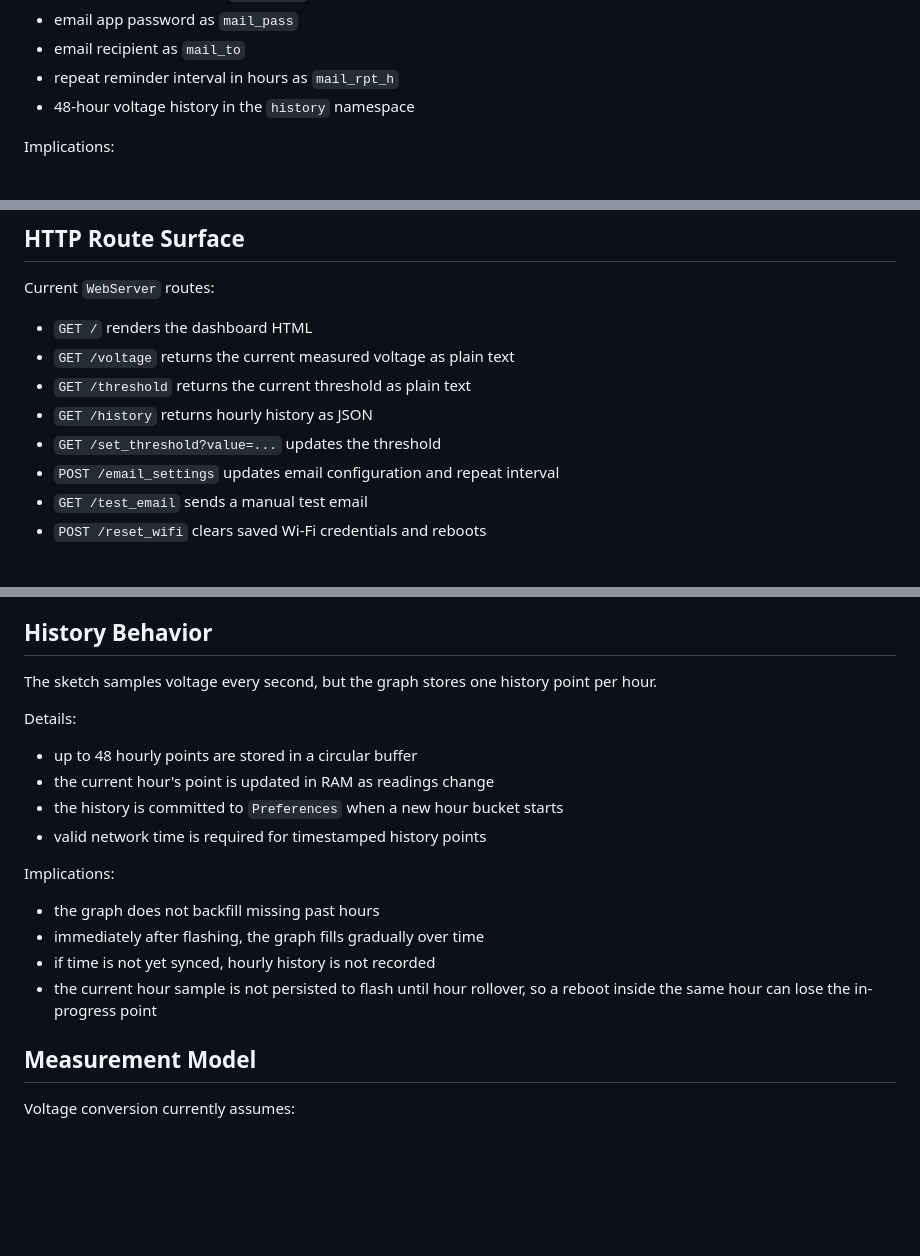
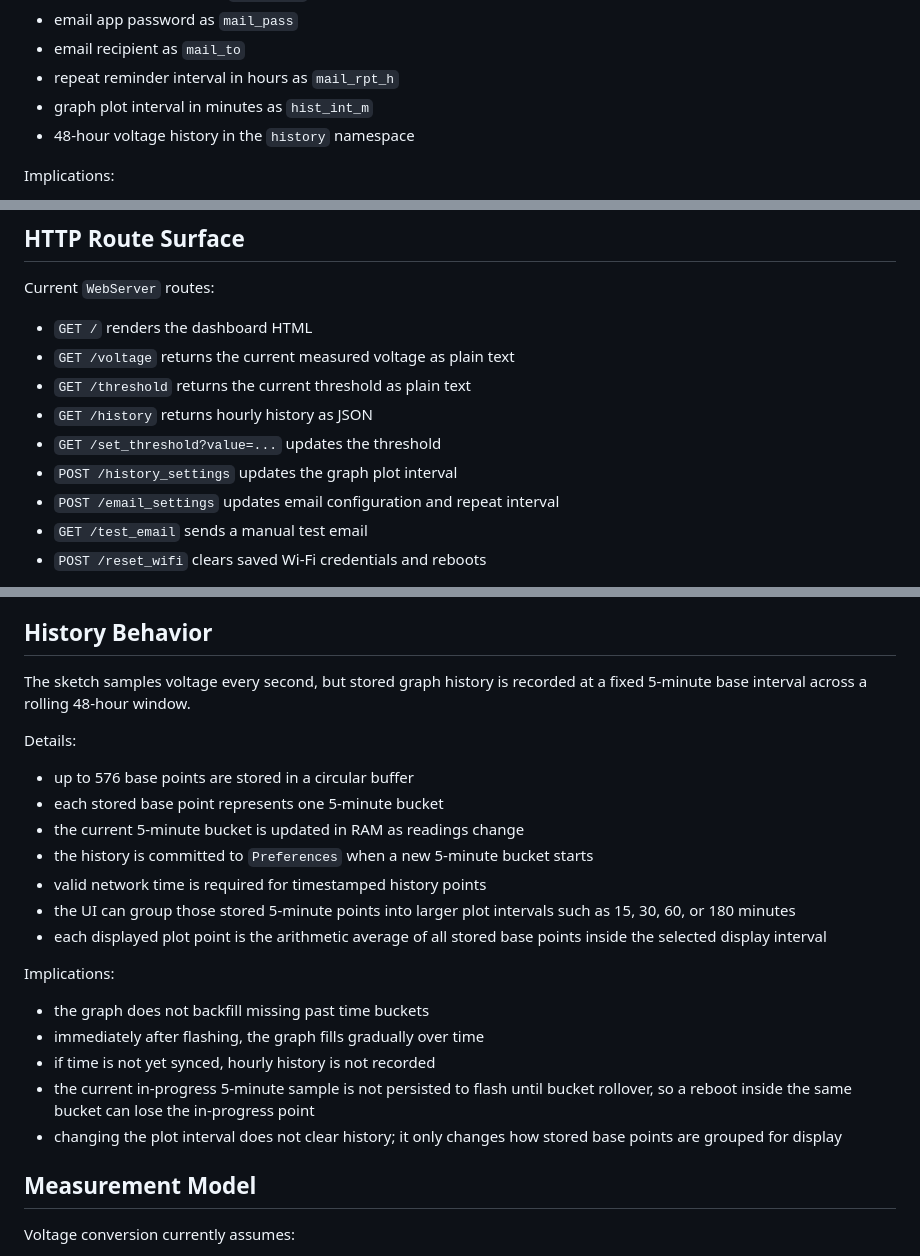
Before and after one commit to Ollieadams23/arduino_voltage_monitor, a Markdown page: DEV.md, 3 parts joined by grey strips. GitHub-like rendering; blank space fills up the shorter version.

```diff
--- a/DEV.md
+++ b/DEV.md
@@ -15,6 +15,7 @@ Stored on-device:
 - email app password as `mail_pass`
 - email recipient as `mail_to`
 - repeat reminder interval in hours as `mail_rpt_h`
+- graph plot interval in minutes as `hist_int_m`
 - 48-hour voltage history in the `history` namespace
 
 Implications:
@@ -30,6 +31,7 @@ Current `WebServer` routes:
 - `GET /threshold` returns the current threshold as plain text
 - `GET /history` returns hourly history as JSON
 - `GET /set_threshold?value=...` updates the threshold
+- `POST /history_settings` updates the graph plot interval
 - `POST /email_settings` updates email configuration and repeat interval
 - `GET /test_email` sends a manual test email
 - `POST /reset_wifi` clears saved Wi-Fi credentials and reboots
@@ -55,19 +57,23 @@ After Wi-Fi reset:
 
 ## History Behavior
 
-The sketch samples voltage every second, but the graph stores one history point per hour.
+The sketch samples voltage every second, but stored graph history is recorded at a fixed 5-minute base interval across a rolling 48-hour window.
 
 Details:
-- up to 48 hourly points are stored in a circular buffer
-- the current hour's point is updated in RAM as readings change
-- the history is committed to `Preferences` when a new hour bucket starts
+- up to 576 base points are stored in a circular buffer
+- each stored base point represents one 5-minute bucket
+- the current 5-minute bucket is updated in RAM as readings change
+- the history is committed to `Preferences` when a new 5-minute bucket starts
 - valid network time is required for timestamped history points
+- the UI can group those stored 5-minute points into larger plot intervals such as 15, 30, 60, or 180 minutes
+- each displayed plot point is the arithmetic average of all stored base points inside the selected display interval
 
 Implications:
-- the graph does not backfill missing past hours
+- the graph does not backfill missing past time buckets
 - immediately after flashing, the graph fills gradually over time
 - if time is not yet synced, hourly history is not recorded
-- the current hour sample is not persisted to flash until hour rollover, so a reboot inside the same hour can lose the in-progress point
+- the current in-progress 5-minute sample is not persisted to flash until bucket rollover, so a reboot inside the same bucket can lose the in-progress point
+- changing the plot interval does not clear history; it only changes how stored base points are grouped for display
 
 ## Measurement Model
 
```
Also changed, not shown: README.md (+2 -0 lines).
